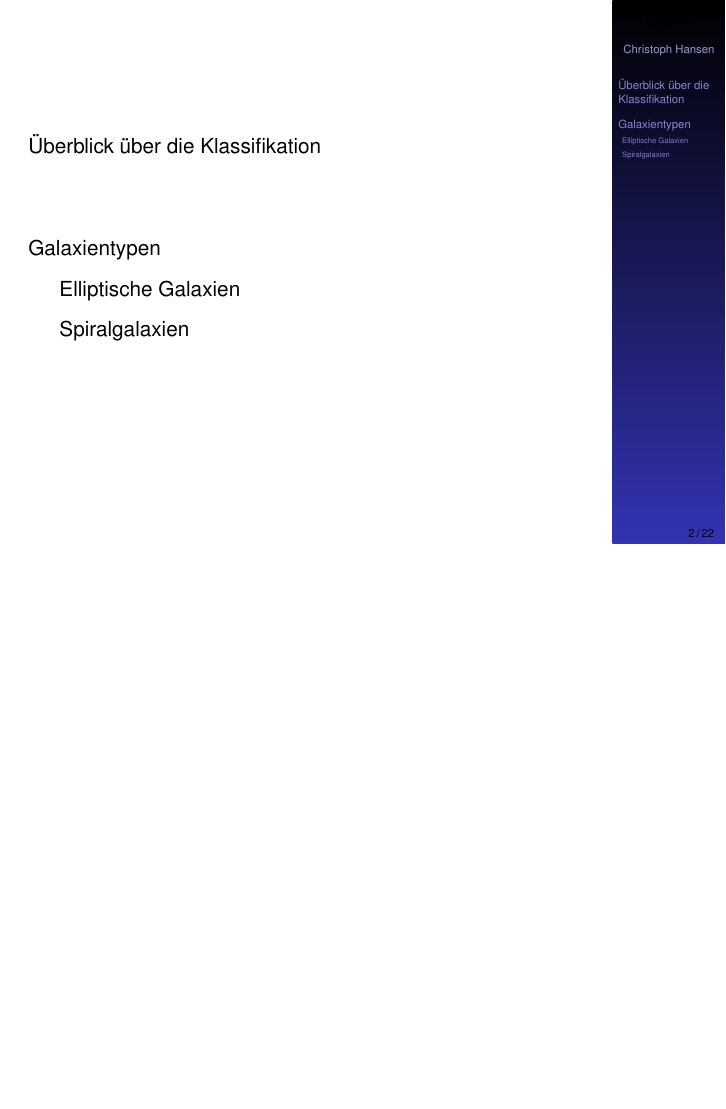
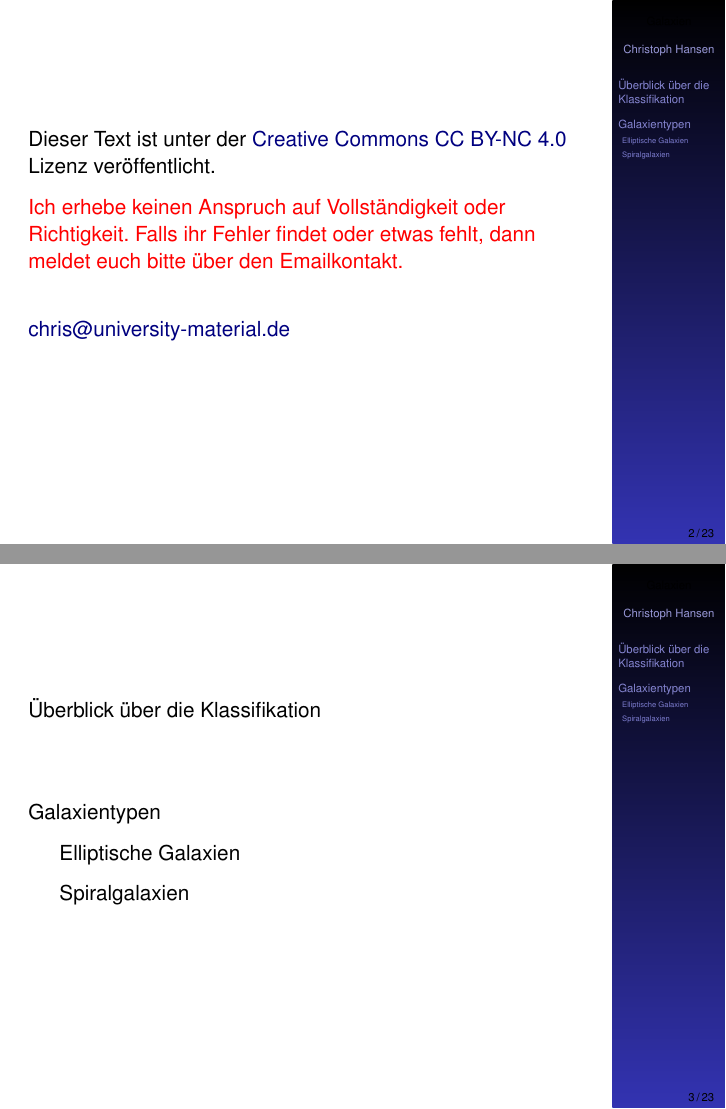
Before and after one commit to 5nickers/Physikalisches-Seminar-FH-J-lich, LaTeX slides (Vortrag.tex): page 2 of 22 before the commit and pages 2 and 3 of 23 after it, the two joined at a grey line, the shorter picture padded with empty space. Compiled offline with pdfLaTeX.

Commit message:
CC + Mail

```diff
--- a/Vortrag.tex
+++ b/Vortrag.tex
@@ -10,8 +10,28 @@
 
 \begin{frame}
 \titlepage
+
+
+
 \end{frame}
 
+
+\begin{frame}
+Dieser Text ist unter der
+\href{http://creativecommons.org/licenses/by-nc/4.0/}{Creative Commons CC BY-NC 4.0}
+Lizenz veröffentlicht.
+
+\textcolor{red}{%
+    Ich erhebe keinen Anspruch auf Vollständigkeit oder Richtigkeit. Falls ihr
+    Fehler findet oder etwas fehlt, dann meldet euch bitte über den
+    Emailkontakt.
+}
+
+\hfill\\
+
+\href{mailto:chris@university-material.de}{chris@university-material.de}
+
+\end{frame}
 
 %Inhaltsverzeichnis
 
```
Also changed, not shown: 1 other file.
